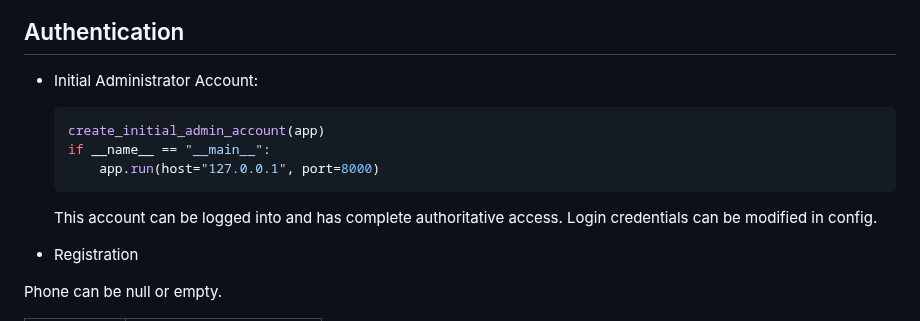
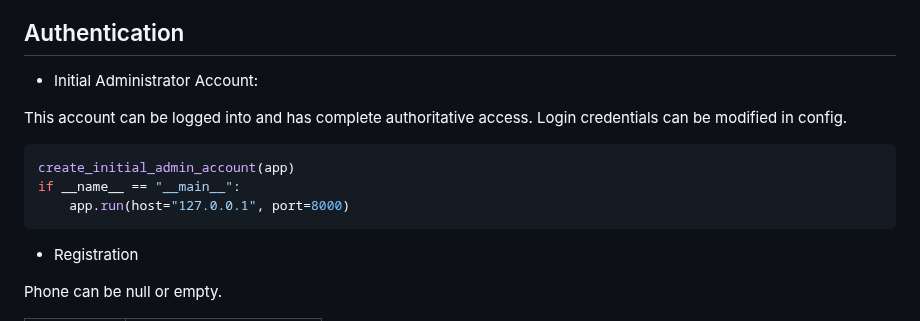
Before and after one commit to na-stewart/sanic-security, a Markdown page: README.md, the part around the change. Rendered like a GitHub page.

````diff
--- a/README.md
+++ b/README.md
@@ -141,14 +141,13 @@ The tables in the below examples represent example [request form-data](https://s
 
 * Initial Administrator Account:
 
+This account can be logged into and has complete authoritative access. Login credentials can be modified in config.
+
   ```python
   create_initial_admin_account(app)
   if __name__ == "__main__":
       app.run(host="127.0.0.1", port=8000)
   ```
-
-  This account can be logged into and has complete authoritative access. Login credentials
-  can be modified in config.
 
 * Registration
 
````
